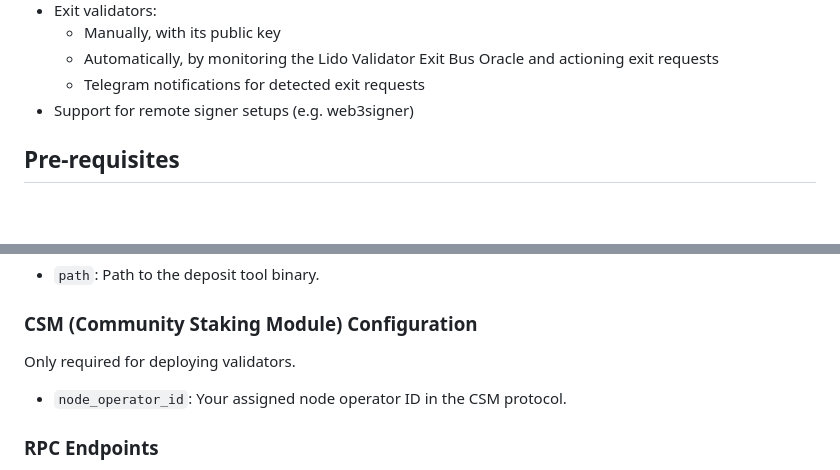
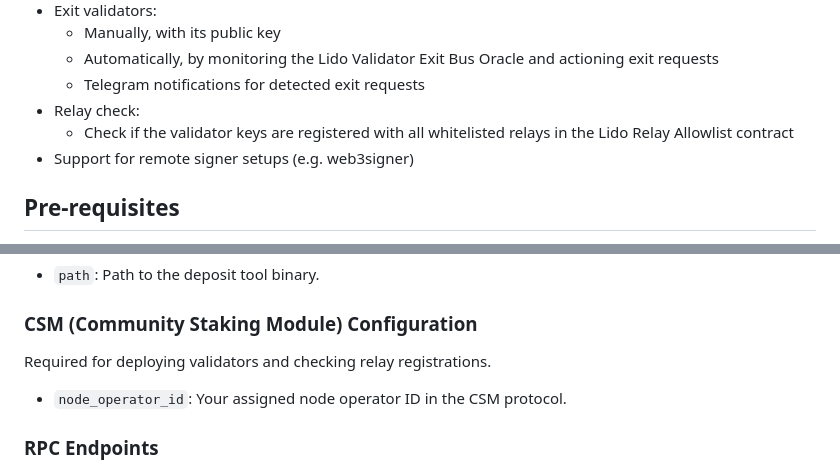
Before and after one commit to Firstset/validator-swarm, a Markdown page: README.md, 2 parts joined by grey strips. Drawn GitHub-style; blank space fills up the shorter version.

Commit message:
readme missing stuff

```diff
--- a/README.md
+++ b/README.md
@@ -24,6 +24,8 @@ A CLI tool to deploy, monitor and manage validator keys for the Lido CSM.
   - Manually, with its public key
   - Automatically, by monitoring the Lido Validator Exit Bus Oracle and actioning exit requests
   - Telegram notifications for detected exit requests
+- Relay check:
+  - Check if the validator keys are registered with all whitelisted relays in the Lido Relay Allowlist contract
 - Support for remote signer setups (e.g. web3signer)
 
 ## Pre-requisites
@@ -110,7 +112,7 @@ Only required for deploying validators.
 
 ### CSM (Community Staking Module) Configuration
 
-Only required for deploying validators.
+Required for deploying validators and checking relay registrations.
 
 - `node_operator_id`: Your assigned node operator ID in the CSM protocol.
 
```
